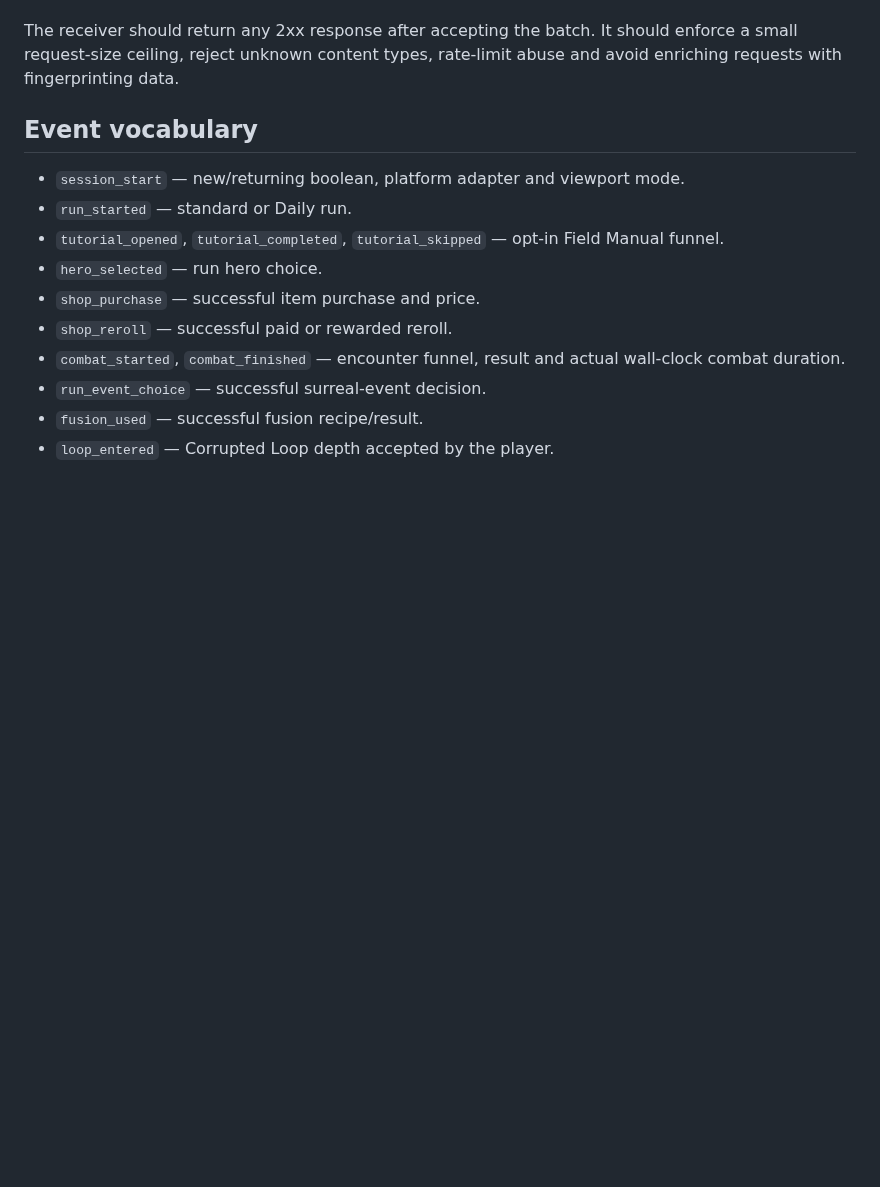
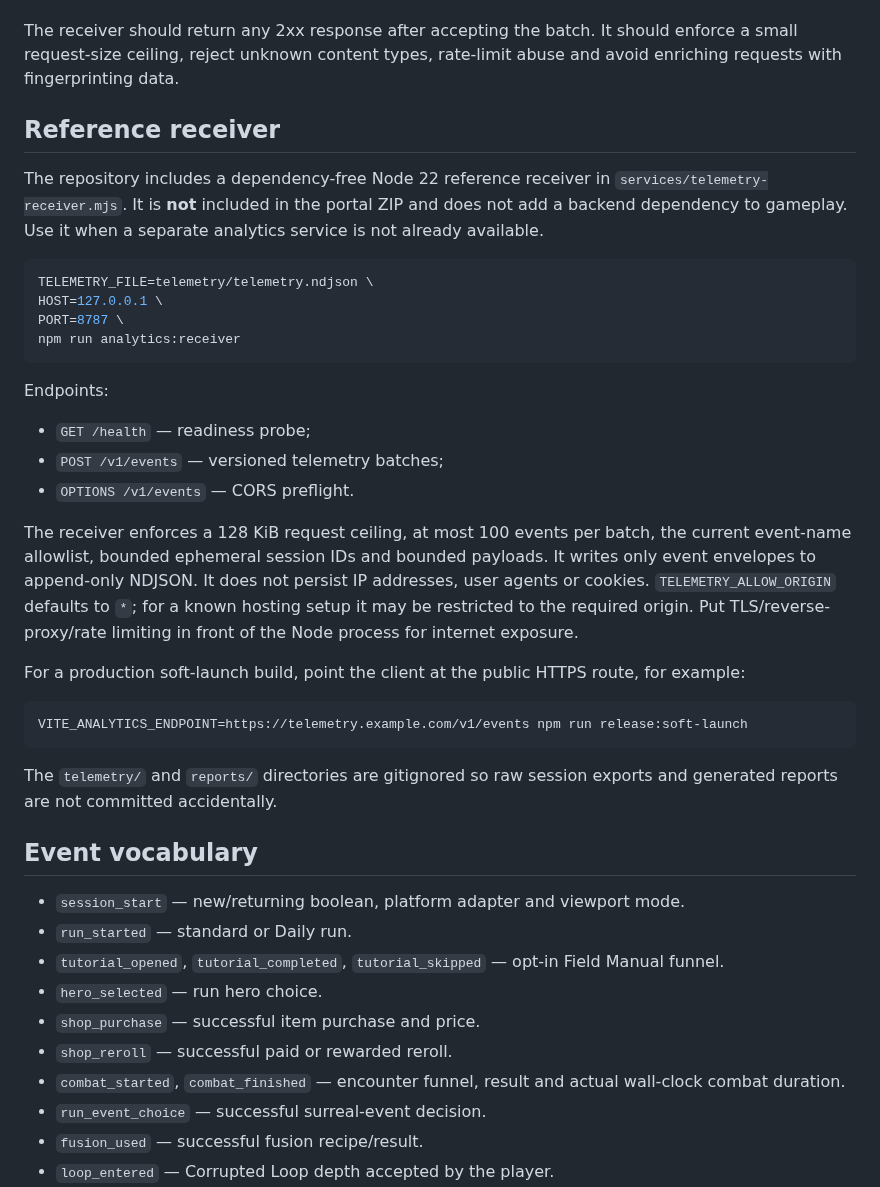
Before and after one commit to ivangemini/Game3, a Markdown page: docs/ANALYTICS.md, the part around the change. GitHub-like rendering; blank space fills up the shorter version.

Commit message:
docs: document reference telemetry receiver

````diff
--- a/docs/ANALYTICS.md
+++ b/docs/ANALYTICS.md
@@ -31,6 +31,33 @@ The client uses an ephemeral session ID and a local boolean `returning` marker.
 The browser prefers `navigator.sendBeacon()` and falls back to `fetch(..., { keepalive: true, credentials: 'omit' })`. Events are buffered in memory, flushed after a small batch threshold and again on page hide/page exit. A failed delivery remains buffered for the current page lifetime.
 
 The receiver should return any 2xx response after accepting the batch. It should enforce a small request-size ceiling, reject unknown content types, rate-limit abuse and avoid enriching requests with fingerprinting data.
+
+## Reference receiver
+
+The repository includes a dependency-free Node 22 reference receiver in `services/telemetry-receiver.mjs`. It is **not** included in the portal ZIP and does not add a backend dependency to gameplay. Use it when a separate analytics service is not already available.
+
+```bash
+TELEMETRY_FILE=telemetry/telemetry.ndjson \
+HOST=127.0.0.1 \
+PORT=8787 \
+npm run analytics:receiver
+```
+
+Endpoints:
+
+- `GET /health` — readiness probe;
+- `POST /v1/events` — versioned telemetry batches;
+- `OPTIONS /v1/events` — CORS preflight.
+
+The receiver enforces a 128 KiB request ceiling, at most 100 events per batch, the current event-name allowlist, bounded ephemeral session IDs and bounded payloads. It writes only event envelopes to append-only NDJSON. It does not persist IP addresses, user agents or cookies. `TELEMETRY_ALLOW_ORIGIN` defaults to `*`; for a known hosting setup it may be restricted to the required origin. Put TLS/reverse-proxy/rate limiting in front of the Node process for internet exposure.
+
+For a production soft-launch build, point the client at the public HTTPS route, for example:
+
+```bash
+VITE_ANALYTICS_ENDPOINT=https://telemetry.example.com/v1/events npm run release:soft-launch
+```
+
+The `telemetry/` and `reports/` directories are gitignored so raw session exports and generated reports are not committed accidentally.
 
 ## Event vocabulary
 
````
